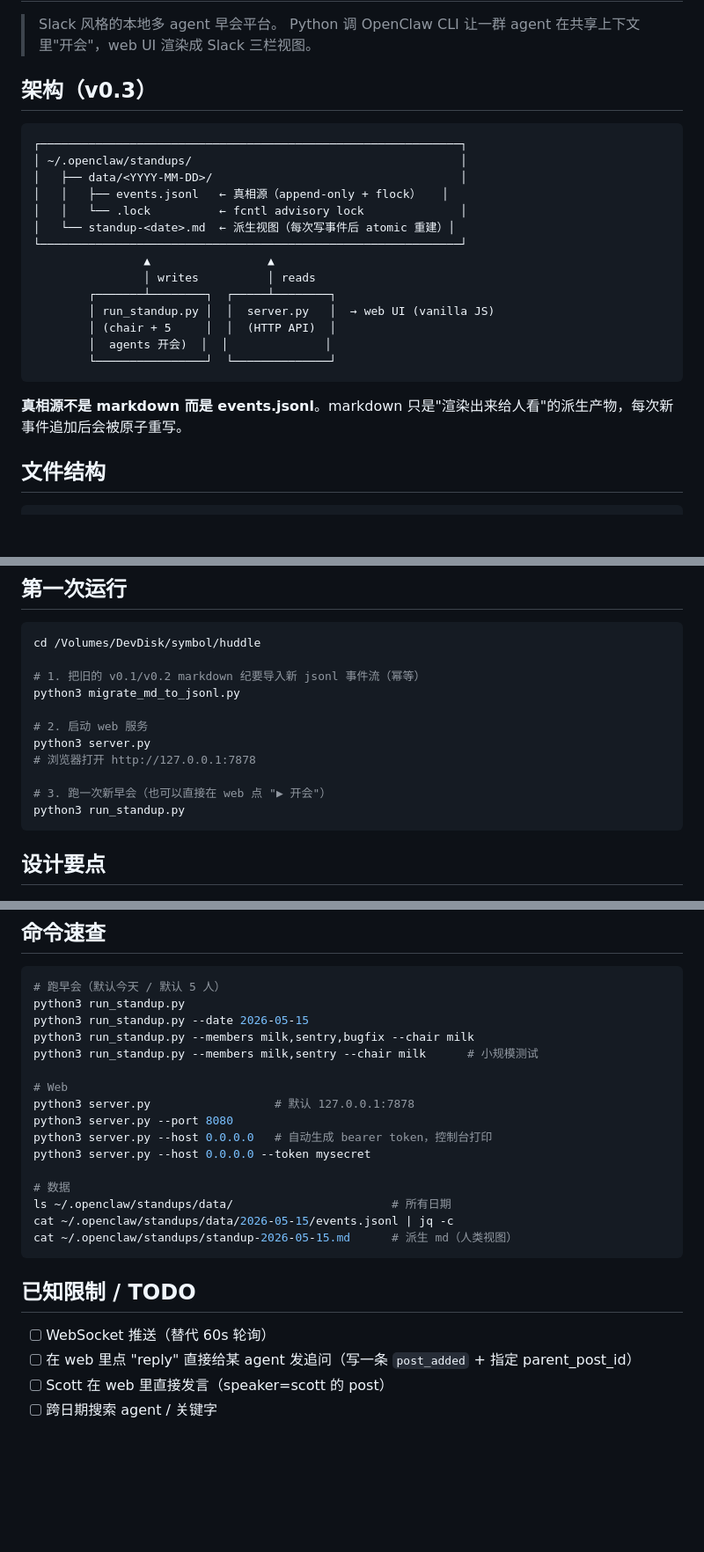
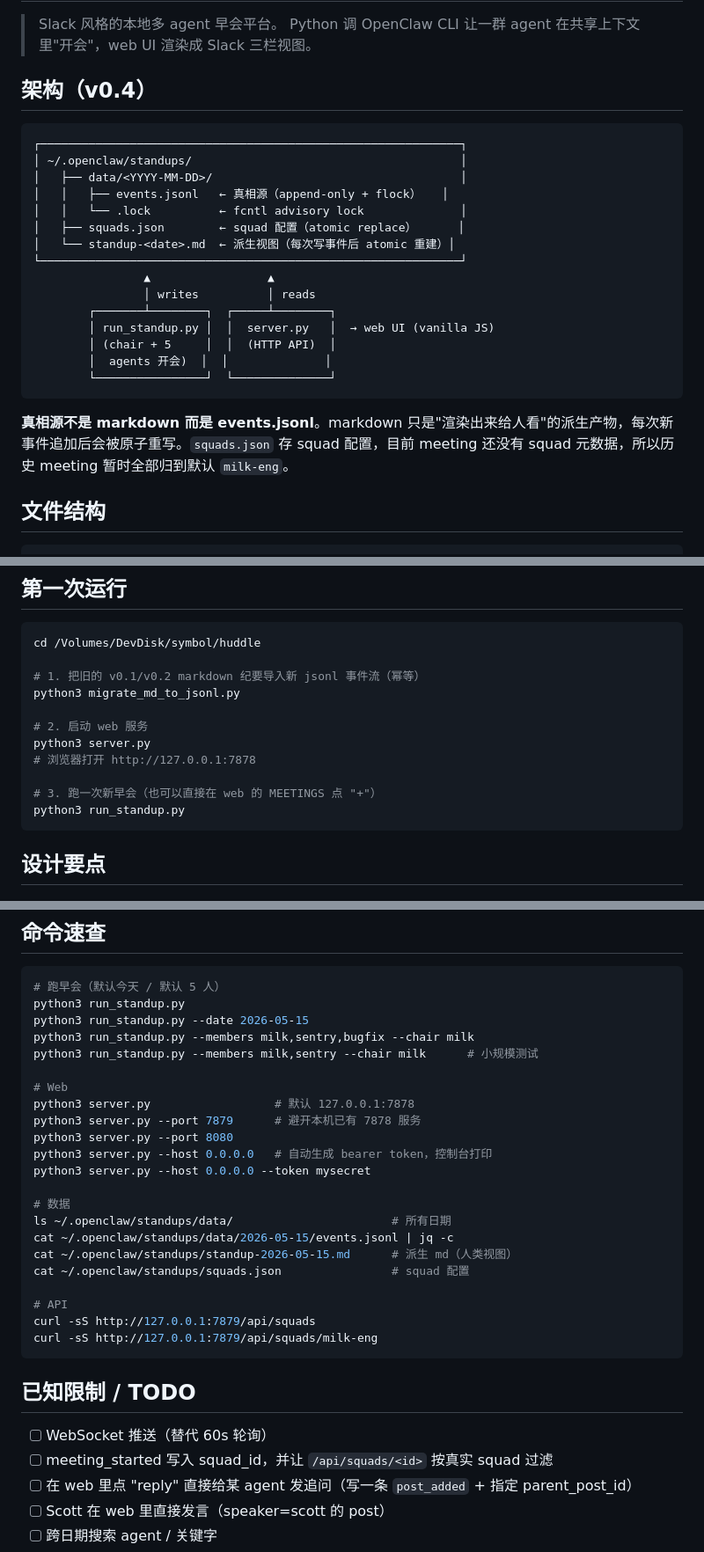
Before and after one commit to SymbolStar/OpenForge, a Markdown page: README.md, 3 parts joined by grey strips. Shown at 88% size. GitHub-like rendering; blank space fills up the shorter version.

````diff
--- a/README.md
+++ b/README.md
@@ -3,7 +3,7 @@
 > Slack 风格的本地多 agent 早会平台。
 > Python 调 OpenClaw CLI 让一群 agent 在共享上下文里"开会"，web UI 渲染成 Slack 三栏视图。
 
-## 架构（v0.3）
+## 架构（v0.4）
 
 ```
 ┌─────────────────────────────────────────────────────────────┐
@@ -11,6 +11,7 @@
 │   ├── data/<YYYY-MM-DD>/                                    │
 │   │   ├── events.jsonl   ← 真相源（append-only + flock）   │
 │   │   └── .lock          ← fcntl advisory lock              │
+│   ├── squads.json        ← squad 配置（atomic replace）      │
 │   └── standup-<date>.md  ← 派生视图（每次写事件后 atomic 重建）│
 └─────────────────────────────────────────────────────────────┘
                 ▲                 ▲
@@ -22,7 +23,7 @@
         └────────────────┘  └──────────────┘
 ```
 
-**真相源不是 markdown 而是 events.jsonl**。markdown 只是"渲染出来给人看"的派生产物，每次新事件追加后会被原子重写。
+**真相源不是 markdown 而是 events.jsonl**。markdown 只是"渲染出来给人看"的派生产物，每次新事件追加后会被原子重写。`squads.json` 存 squad 配置，目前 meeting 还没有 squad 元数据，所以历史 meeting 暂时全部归到默认 `milk-eng`。
 
 ## 文件结构
 
@@ -51,7 +52,7 @@ python3 migrate_md_to_jsonl.py
 python3 server.py
 # 浏览器打开 http://127.0.0.1:7878
 
-# 3. 跑一次新早会（也可以直接在 web 点 "▶ 开会"）
+# 3. 跑一次新早会（也可以直接在 web 的 MEETINGS 点 "+"）
 python3 run_standup.py
 ```
 
@@ -106,6 +154,7 @@ python3 run_standup.py --members milk,sentry --chair milk      # 小规模测试
 
 # Web
 python3 server.py                  # 默认 127.0.0.1:7878
+python3 server.py --port 7879      # 避开本机已有 7878 服务
 python3 server.py --port 8080
 python3 server.py --host 0.0.0.0   # 自动生成 bearer token，控制台打印
 python3 server.py --host 0.0.0.0 --token mysecret
@@ -114,11 +163,17 @@ python3 server.py --host 0.0.0.0 --token mysecret
 ls ~/.openclaw/standups/data/                       # 所有日期
 cat ~/.openclaw/standups/data/2026-05-15/events.jsonl | jq -c
 cat ~/.openclaw/standups/standup-2026-05-15.md      # 派生 md（人类视图）
+cat ~/.openclaw/standups/squads.json                # squad 配置
+
+# API
+curl -sS http://127.0.0.1:7879/api/squads
+curl -sS http://127.0.0.1:7879/api/squads/milk-eng
 ```
 
 ## 已知限制 / TODO
 
 - [ ] WebSocket 推送（替代 60s 轮询）
+- [ ] meeting_started 写入 squad_id，并让 `/api/squads/<id>` 按真实 squad 过滤
 - [ ] 在 web 里点 "reply" 直接给某 agent 发追问（写一条 `post_added` + 指定 parent_post_id）
 - [ ] Scott 在 web 里直接发言（speaker=scott 的 post）
 - [ ] 跨日期搜索 agent / 关键字
````
Also changed, not shown: other parts of README.md (+47 -0 lines).
